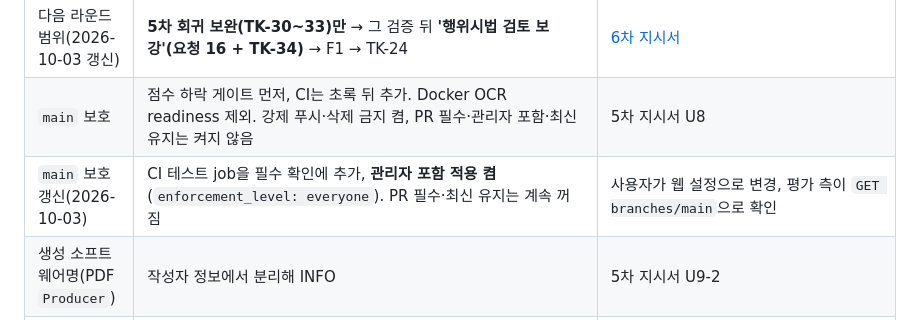
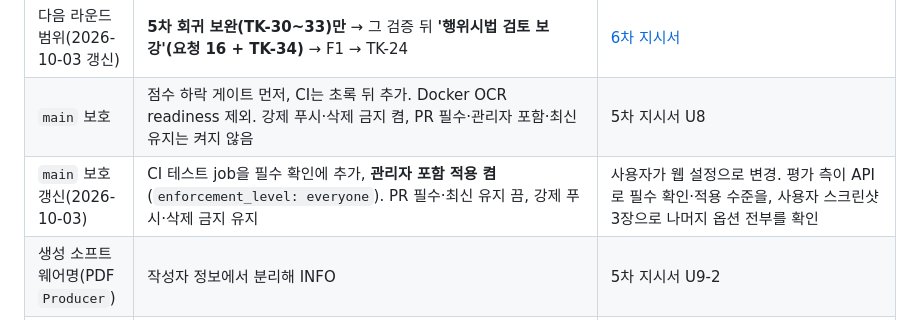
Before and after one commit to stevelee0119/verify_ACAS_LAW, a Markdown page: docs/handoff/README.md, the part around the change. GitHub-like rendering.

```diff
--- a/docs/handoff/README.md
+++ b/docs/handoff/README.md
@@ -74,7 +74,7 @@ python scripts/scorecard.py && python scripts/score_gate.py
 | 동일 시행일 복수 버전 | 두 버전 병기·대조 | 6차 |
 | 다음 라운드 범위(2026-10-03 갱신) | **5차 회귀 보완(TK-30~33)만** → 그 검증 뒤 **'행위시법 검토 보강'(요청 16 + TK-34)** → F1 → TK-24 | [6차 지시서](PROMPT_FOR_STABILIZATION_ROUND6.md) |
 | `main` 보호 | 점수 하락 게이트 먼저, CI는 초록 뒤 추가. Docker OCR readiness 제외. 강제 푸시·삭제 금지 켬, PR 필수·관리자 포함·최신 유지는 켜지 않음 | 5차 지시서 U8 |
-| `main` 보호 갱신(2026-10-03) | CI 테스트 job을 필수 확인에 추가, **관리자 포함 적용 켬**(`enforcement_level: everyone`). PR 필수·최신 유지는 계속 꺼짐 | 사용자가 웹 설정으로 변경, 평가 측이 `GET branches/main`으로 확인 |
+| `main` 보호 갱신(2026-10-03) | CI 테스트 job을 필수 확인에 추가, **관리자 포함 적용 켬**(`enforcement_level: everyone`). PR 필수·최신 유지 끔, 강제 푸시·삭제 금지 유지 | 사용자가 웹 설정으로 변경. 평가 측이 API로 필수 확인·적용 수준을, 사용자 스크린샷 3장으로 나머지 옵션 전부를 확인 |
 | 생성 소프트웨어명(PDF `Producer`) | 작성자 정보에서 분리해 INFO | 5차 지시서 U9-2 |
 | `main` 병합 | 5차 검증 뒤 PR(사용자 요청 시에만 PR 생성) | 사용자 |
 | 기능 라운드 F1 D1~D6 | 쟁점 매트릭스 별도 탭 유지 · 상단 요약+HIGH 이상 고정 안내 · 파일 정보 노출은 보안 카드 · 참고 의견(승격 없음) · **회귀 보완(6차) 검증 뒤 순차** · 기존 전송 정책 그대로 | [F1 지시서](PROMPT_FOR_FEATURE_ROUND_F1.md), [FR-01](FR-01_review_screen_and_reference_integration.md) |
```
Also changed, not shown: docs/handoff/TK-12_ci_red_gitignored_mirror_data.md (+3 -0 lines).
